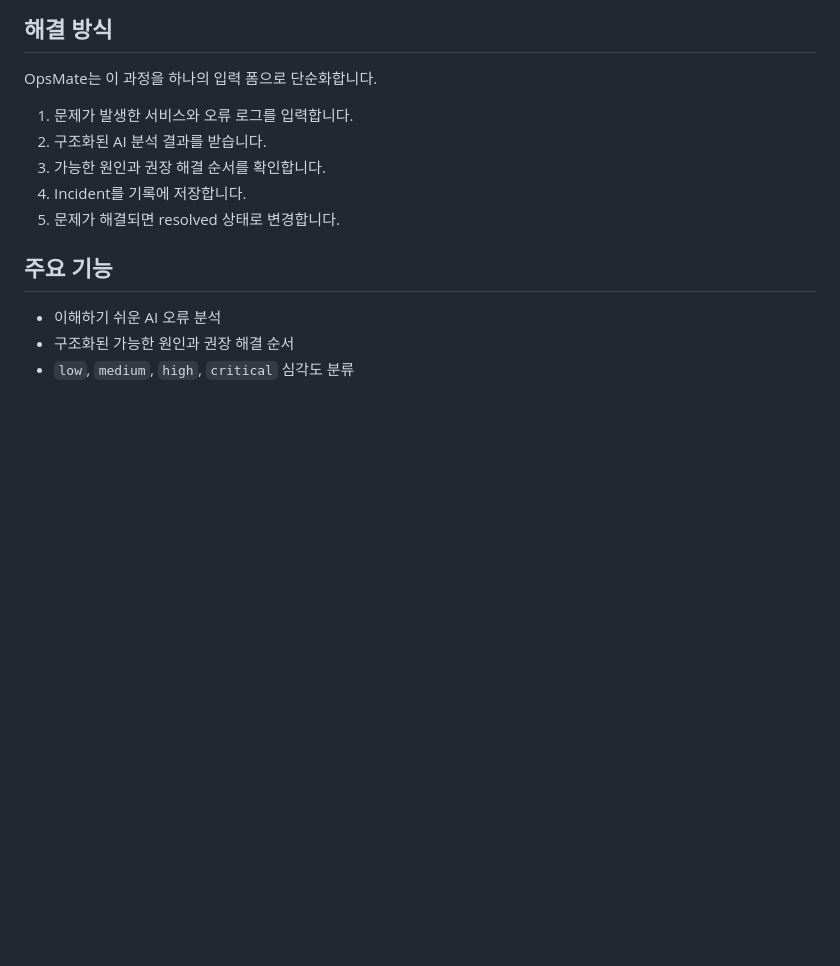
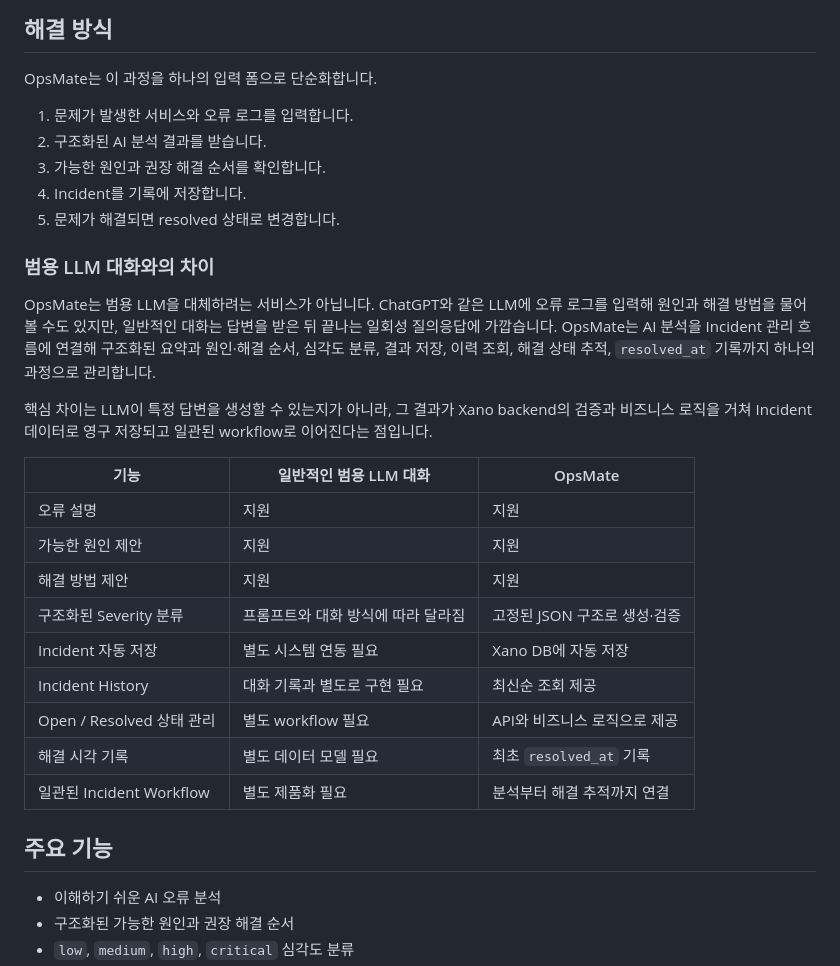
Before and after one commit to jwjeong-825/OpsMate, a Markdown page: README.md, the part around the change. Drawn GitHub-style; blank space fills up the shorter version.

Commit message:
Clarify OpsMate incident workflow differentiation

```diff
--- a/README.md
+++ b/README.md
@@ -21,6 +21,24 @@ OpsMate는 이 과정을 하나의 입력 폼으로 단순화합니다.
 3. 가능한 원인과 권장 해결 순서를 확인합니다.
 4. Incident를 기록에 저장합니다.
 5. 문제가 해결되면 resolved 상태로 변경합니다.
+
+### 범용 LLM 대화와의 차이
+
+OpsMate는 범용 LLM을 대체하려는 서비스가 아닙니다. ChatGPT와 같은 LLM에 오류 로그를 입력해 원인과 해결 방법을 물어볼 수도 있지만, 일반적인 대화는 답변을 받은 뒤 끝나는 일회성 질의응답에 가깝습니다. OpsMate는 AI 분석을 Incident 관리 흐름에 연결해 구조화된 요약과 원인·해결 순서, 심각도 분류, 결과 저장, 이력 조회, 해결 상태 추적, `resolved_at` 기록까지 하나의 과정으로 관리합니다.
+
+핵심 차이는 LLM이 특정 답변을 생성할 수 있는지가 아니라, 그 결과가 Xano backend의 검증과 비즈니스 로직을 거쳐 Incident 데이터로 영구 저장되고 일관된 workflow로 이어진다는 점입니다.
+
+| 기능 | 일반적인 범용 LLM 대화 | OpsMate |
+| --- | --- | --- |
+| 오류 설명 | 지원 | 지원 |
+| 가능한 원인 제안 | 지원 | 지원 |
+| 해결 방법 제안 | 지원 | 지원 |
+| 구조화된 Severity 분류 | 프롬프트와 대화 방식에 따라 달라짐 | 고정된 JSON 구조로 생성·검증 |
+| Incident 자동 저장 | 별도 시스템 연동 필요 | Xano DB에 자동 저장 |
+| Incident History | 대화 기록과 별도로 구현 필요 | 최신순 조회 제공 |
+| Open / Resolved 상태 관리 | 별도 workflow 필요 | API와 비즈니스 로직으로 제공 |
+| 해결 시각 기록 | 별도 데이터 모델 필요 | 최초 `resolved_at` 기록 |
+| 일관된 Incident Workflow | 별도 제품화 필요 | 분석부터 해결 추적까지 연결 |
 
 ## 주요 기능
 
```
Also changed, not shown: docs/devpost/submission.md (+9 -4 lines).
